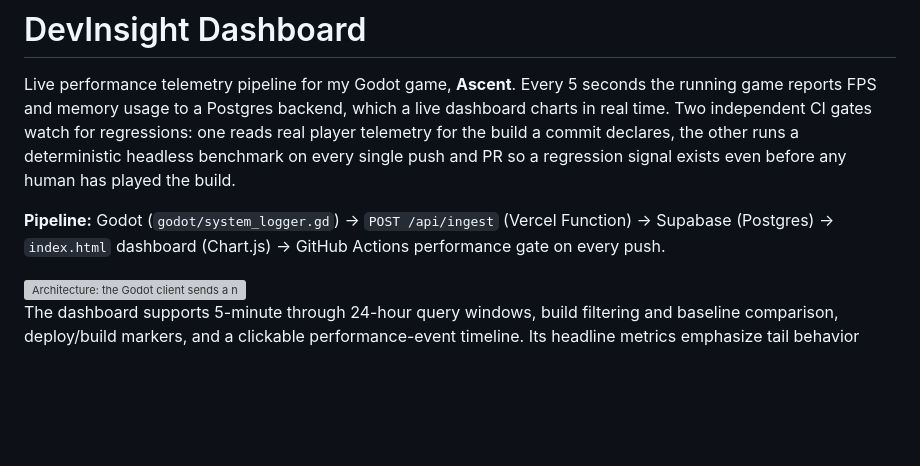
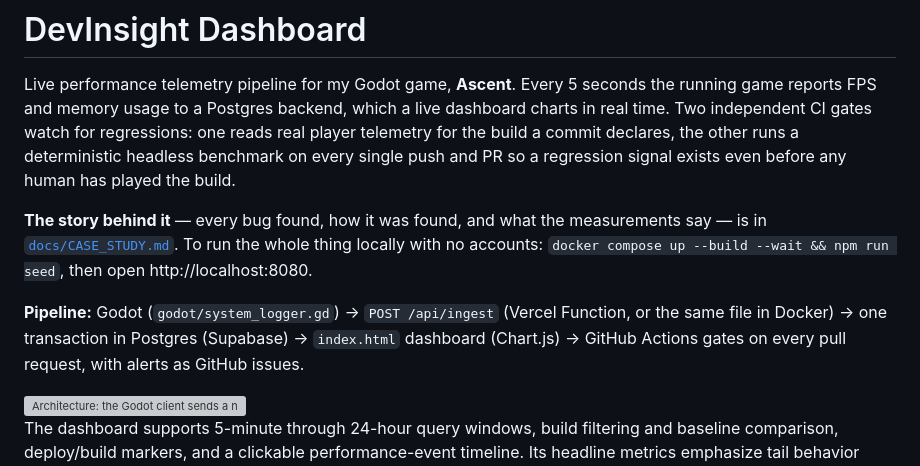
Before and after one commit to Kiernan-Hub/devinsight-dashboard, a Markdown page: README.md, the part around the change. Rendered like a GitHub page; blank space fills up the shorter version; grey boxes are pictures that could not be loaded.

```diff
--- a/README.md
+++ b/README.md
@@ -6,8 +6,13 @@ time. Two independent CI gates watch for regressions: one reads real player tele
 build a commit declares, the other runs a deterministic headless benchmark on every single push
 and PR so a regression signal exists even before any human has played the build.
 
-**Pipeline:** Godot (`godot/system_logger.gd`) → `POST /api/ingest` (Vercel Function) → Supabase
-(Postgres) → `index.html` dashboard (Chart.js) → GitHub Actions performance gate on every push.
+**The story behind it** — every bug found, how it was found, and what the measurements say — is in
+[`docs/CASE_STUDY.md`](docs/CASE_STUDY.md). To run the whole thing locally with no accounts:
+`docker compose up --build --wait && npm run seed`, then open http://localhost:8080.
+
+**Pipeline:** Godot (`godot/system_logger.gd`) → `POST /api/ingest` (Vercel Function, or the same
+file in Docker) → one transaction in Postgres (Supabase) → `index.html` dashboard (Chart.js) →
+GitHub Actions gates on every pull request, with alerts as GitHub issues.
 
 <img src="assets/architecture.svg" alt="Architecture: the Godot client sends a numbered, timestamped sample every 5 seconds to POST /api/ingest, keeping it in an on-disk queue and retrying with the same sequence number if a send fails, so it is stored once. The ingest API (a Vercel Function in production, the same file in a Docker image locally) validates each row and writes the batch with one transactional call into Postgres. The dashboard reads views with the public, read-only key. The FPS regression gate in GitHub Actions reads the same views and turns its verdict on main into GitHub issues. Prometheus and Grafana scrape the ingest service. Every pull request runs unit tests, a whole-stack Docker smoke test, a headless benchmark, linters and CodeQL.">
 
```
Also changed, not shown: docs/CASE_STUDY.md (added, +138 -0 lines).
